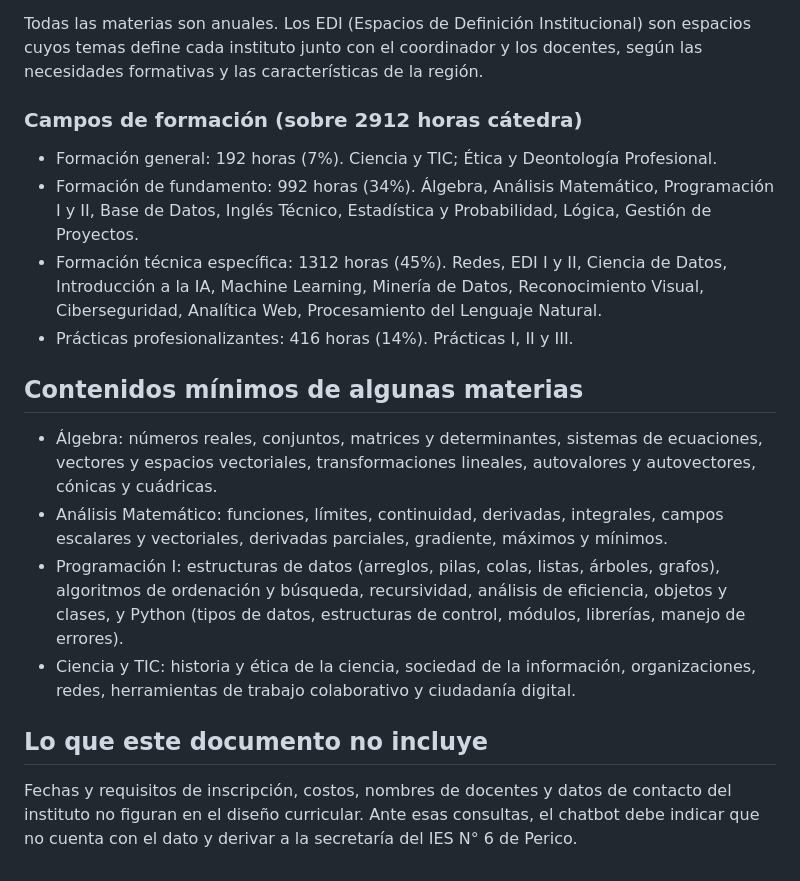
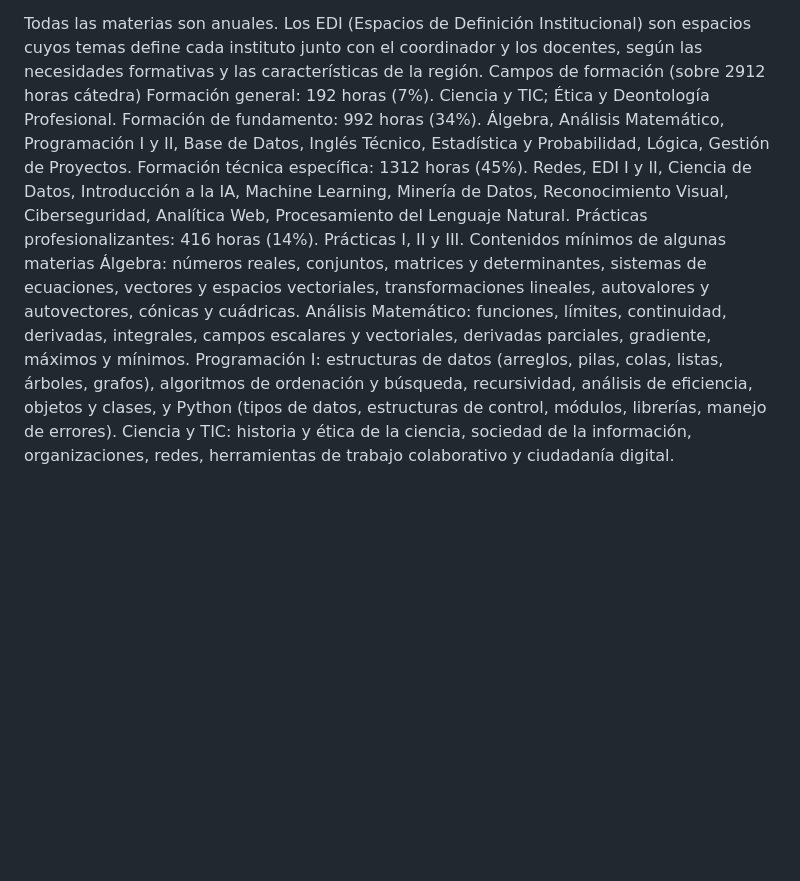
Before and after one commit to juanmks86-debug/Andresito, a Markdown page: conocimiento_carrera.md, the part around one of its changes. GitHub-like rendering; blank space fills up the shorter version.

```diff
--- a/conocimiento_carrera.md
+++ b/conocimiento_carrera.md
@@ -74,17 +89,12 @@ Trabaja en cualquier organización que genere y analice datos: salud, genética,
 
 Todas las materias son anuales. Los EDI (Espacios de Definición Institucional) son espacios cuyos temas define cada instituto junto con el coordinador y los docentes, según las necesidades formativas y las características de la región.
-
-### Campos de formación (sobre 2912 horas cátedra)
-- Formación general: 192 horas (7%). Ciencia y TIC; Ética y Deontología Profesional.
-- Formación de fundamento: 992 horas (34%). Álgebra, Análisis Matemático, Programación I y II, Base de Datos, Inglés Técnico, Estadística y Probabilidad, Lógica, Gestión de Proyectos.
-- Formación técnica específica: 1312 horas (45%). Redes, EDI I y II, Ciencia de Datos, Introducción a la IA, Machine Learning, Minería de Datos, Reconocimiento Visual, Ciberseguridad, Analítica Web, Procesamiento del Lenguaje Natural.
-- Prácticas profesionalizantes: 416 horas (14%). Prácticas I, II y III.
-
-## Contenidos mínimos de algunas materias
-- Álgebra: números reales, conjuntos, matrices y determinantes, sistemas de ecuaciones, vectores y espacios vectoriales, transformaciones lineales, autovalores y autovectores, cónicas y cuádricas.
-- Análisis Matemático: funciones, límites, continuidad, derivadas, integrales, campos escalares y vectoriales, derivadas parciales, gradiente, máximos y mínimos.
-- Programación I: estructuras de datos (arreglos, pilas, colas, listas, árboles, grafos), algoritmos de ordenación y búsqueda, recursividad, análisis de eficiencia, objetos y clases, y Python (tipos de datos, estructuras de control, módulos, librerías, manejo de errores).
-- Ciencia y TIC: historia y ética de la ciencia, sociedad de la información, organizaciones, redes, herramientas de trabajo colaborativo y ciudadanía digital.
-
-## Lo que este documento no incluye
-Fechas y requisitos de inscripción, costos, nombres de docentes y datos de contacto del instituto no figuran en el diseño curricular. Ante esas consultas, el chatbot debe indicar que no cuenta con el dato y derivar a la secretaría del IES N° 6 de Perico.
+Campos de formación (sobre 2912 horas cátedra)
+Formación general: 192 horas (7%). Ciencia y TIC; Ética y Deontología Profesional.
+Formación de fundamento: 992 horas (34%). Álgebra, Análisis Matemático, Programación I y II, Base de Datos, Inglés Técnico, Estadística y Probabilidad, Lógica, Gestión de Proyectos.
+Formación técnica específica: 1312 horas (45%). Redes, EDI I y II, Ciencia de Datos, Introducción a la IA, Machine Learning, Minería de Datos, Reconocimiento Visual, Ciberseguridad, Analítica Web, Procesamiento del Lenguaje Natural.
+Prácticas profesionalizantes: 416 horas (14%). Prácticas I, II y III.
+Contenidos mínimos de algunas materias
+Álgebra: números reales, conjuntos, matrices y determinantes, sistemas de ecuaciones, vectores y espacios vectoriales, transformaciones lineales, autovalores y autovectores, cónicas y cuádricas.
+Análisis Matemático: funciones, límites, continuidad, derivadas, integrales, campos escalares y vectoriales, derivadas parciales, gradiente, máximos y mínimos.
+Programación I: estructuras de datos (arreglos, pilas, colas, listas, árboles, grafos), algoritmos de ordenación y búsqueda, recursividad, análisis de eficiencia, objetos y clases, y Python (tipos de datos, estructuras de control, módulos, librerías, manejo de errores).
+Ciencia y TIC: historia y ética de la ciencia, sociedad de la información, organizaciones, redes, herramientas de trabajo colaborativo y ciudadanía digital.
```
Also changed, not shown: other parts of conocimiento_carrera.md (+87 -72 lines).
